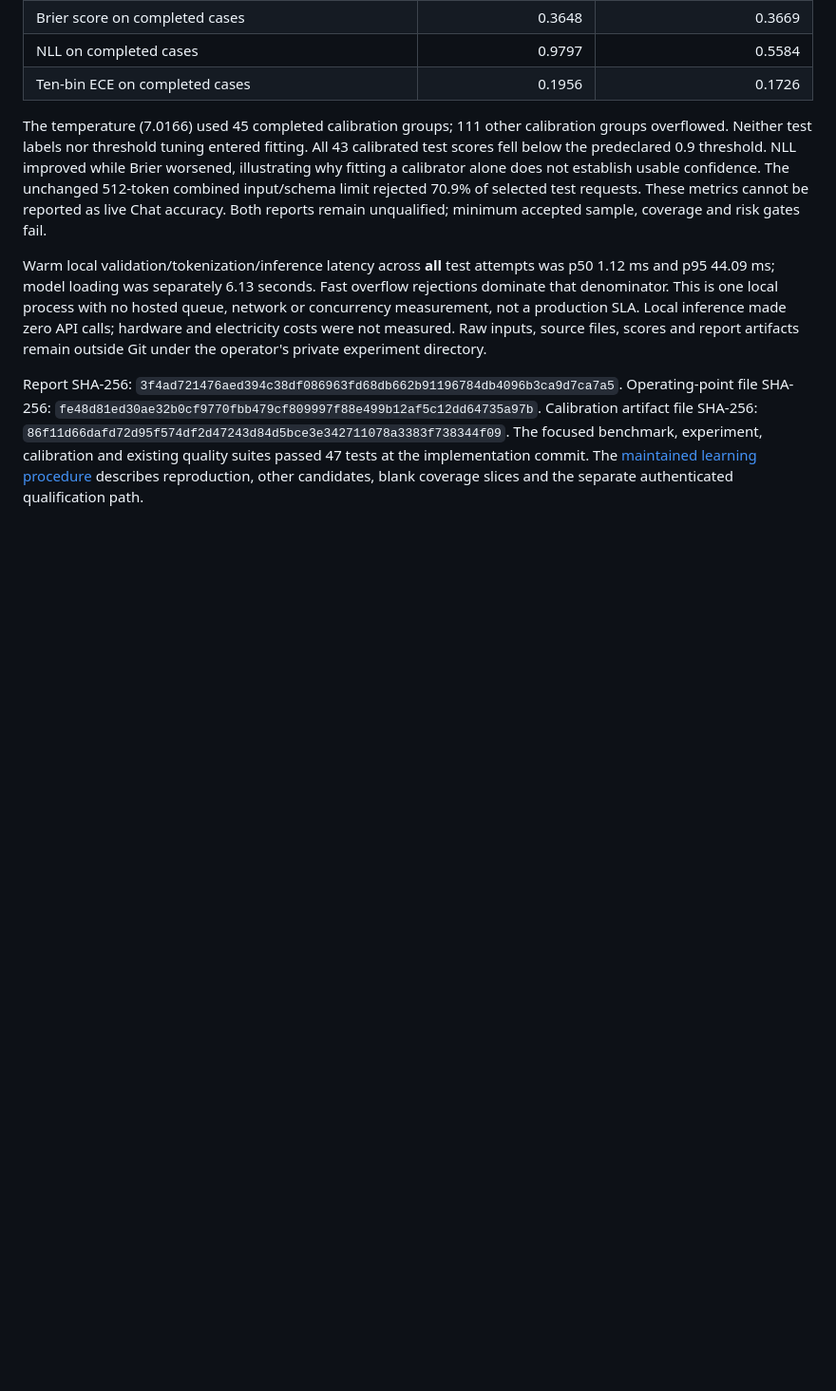
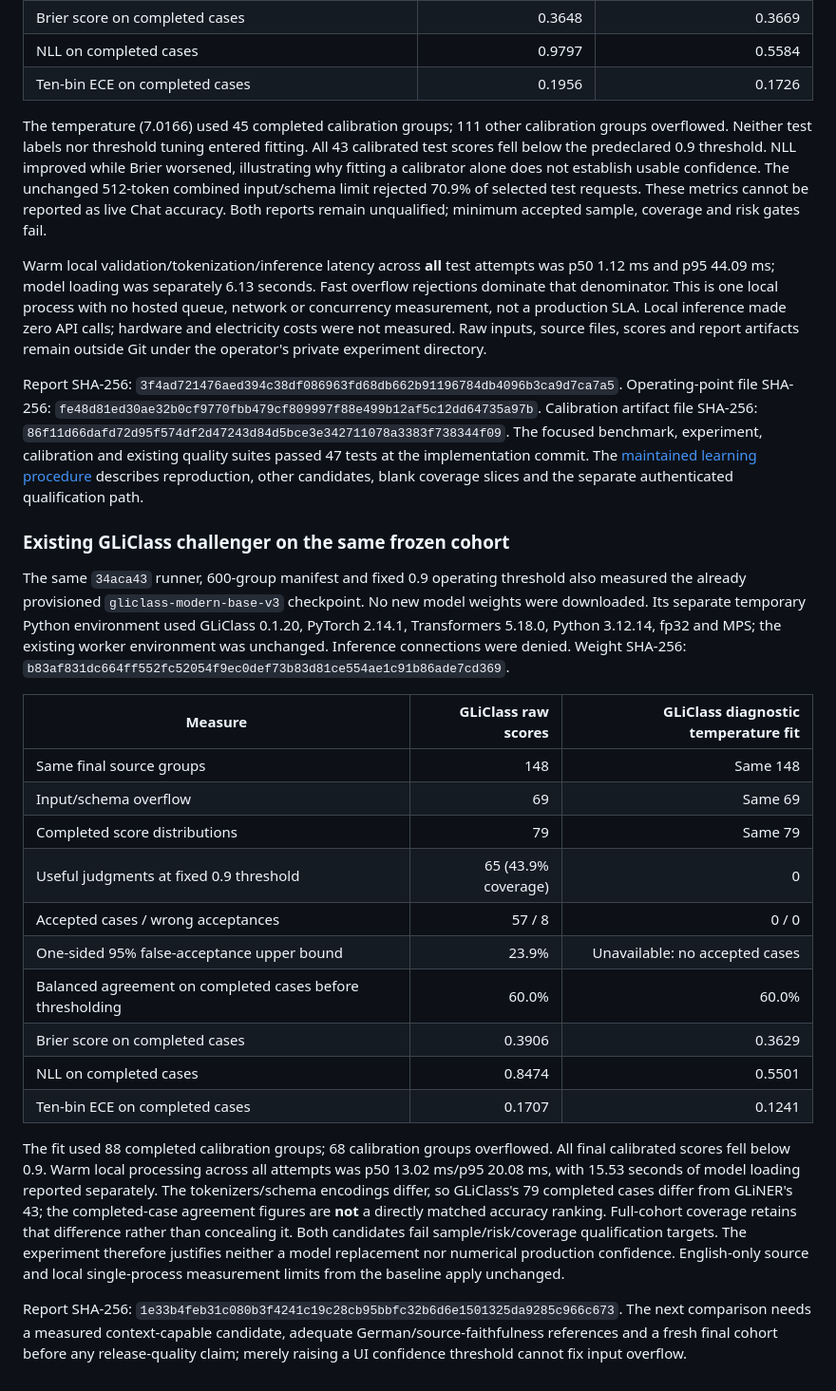
Before and after one commit to Noc2/rateloop-evaluator, a Markdown page: docs/verification.md, the part around the change. Shown at 95% size. GitHub-like rendering; blank space fills up the shorter version.

Commit message:
Record matched-cohort GLiClass comparison and confidence limits

```diff
--- a/docs/verification.md
+++ b/docs/verification.md
@@ -702,3 +702,36 @@ Calibration artifact file SHA-256: `86f11d66dafd72d95f574df2d47243d84d5bce3e3427
 The focused benchmark, experiment, calibration and existing quality suites passed 47 tests at the implementation
 commit. The [maintained learning procedure](learning.md#general-request-benchmark-and-qualification-diagnostics)
 describes reproduction, other candidates, blank coverage slices and the separate authenticated qualification path.
+
+### Existing GLiClass challenger on the same frozen cohort
+
+The same `34aca43` runner, 600-group manifest and fixed 0.9 operating threshold also measured the already provisioned
+`gliclass-modern-base-v3` checkpoint. No new model weights were downloaded. Its separate temporary Python environment
+used GLiClass 0.1.20, PyTorch 2.14.1, Transformers 5.18.0, Python 3.12.14, fp32 and MPS; the existing worker environment
+was unchanged. Inference connections were denied. Weight SHA-256:
+`b83af831dc664ff552fc52054f9ec0def73b83d81ce554ae1c91b86ade7cd369`.
+
+| Measure | GLiClass raw scores | GLiClass diagnostic temperature fit |
+| --- | ---: | ---: |
+| Same final source groups | 148 | Same 148 |
+| Input/schema overflow | 69 | Same 69 |
+| Completed score distributions | 79 | Same 79 |
+| Useful judgments at fixed 0.9 threshold | 65 (43.9% coverage) | 0 |
+| Accepted cases / wrong acceptances | 57 / 8 | 0 / 0 |
+| One-sided 95% false-acceptance upper bound | 23.9% | Unavailable: no accepted cases |
+| Balanced agreement on completed cases before thresholding | 60.0% | 60.0% |
+| Brier score on completed cases | 0.3906 | 0.3629 |
+| NLL on completed cases | 0.8474 | 0.5501 |
+| Ten-bin ECE on completed cases | 0.1707 | 0.1241 |
+
+The fit used 88 completed calibration groups; 68 calibration groups overflowed. All final calibrated scores fell below
+0.9. Warm local processing across all attempts was p50 13.02 ms/p95 20.08 ms, with 15.53 seconds of model loading
+reported separately. The tokenizers/schema encodings differ, so GLiClass's 79 completed cases differ from GLiNER's
+43; the completed-case agreement figures are **not** a directly matched accuracy ranking. Full-cohort coverage retains
+that difference rather than concealing it. Both candidates fail sample/risk/coverage qualification targets. The
+experiment therefore justifies neither a model replacement nor numerical production confidence. English-only source
+and local single-process measurement limits from the baseline apply unchanged.
+
+Report SHA-256: `1e33b4feb31c080b3f4241c19c28cb95bbfc32b6d6e1501325da9285c966c673`.
+The next comparison needs a measured context-capable candidate, adequate German/source-faithfulness references and a
+fresh final cohort before any release-quality claim; merely raising a UI confidence threshold cannot fix input overflow.
```
